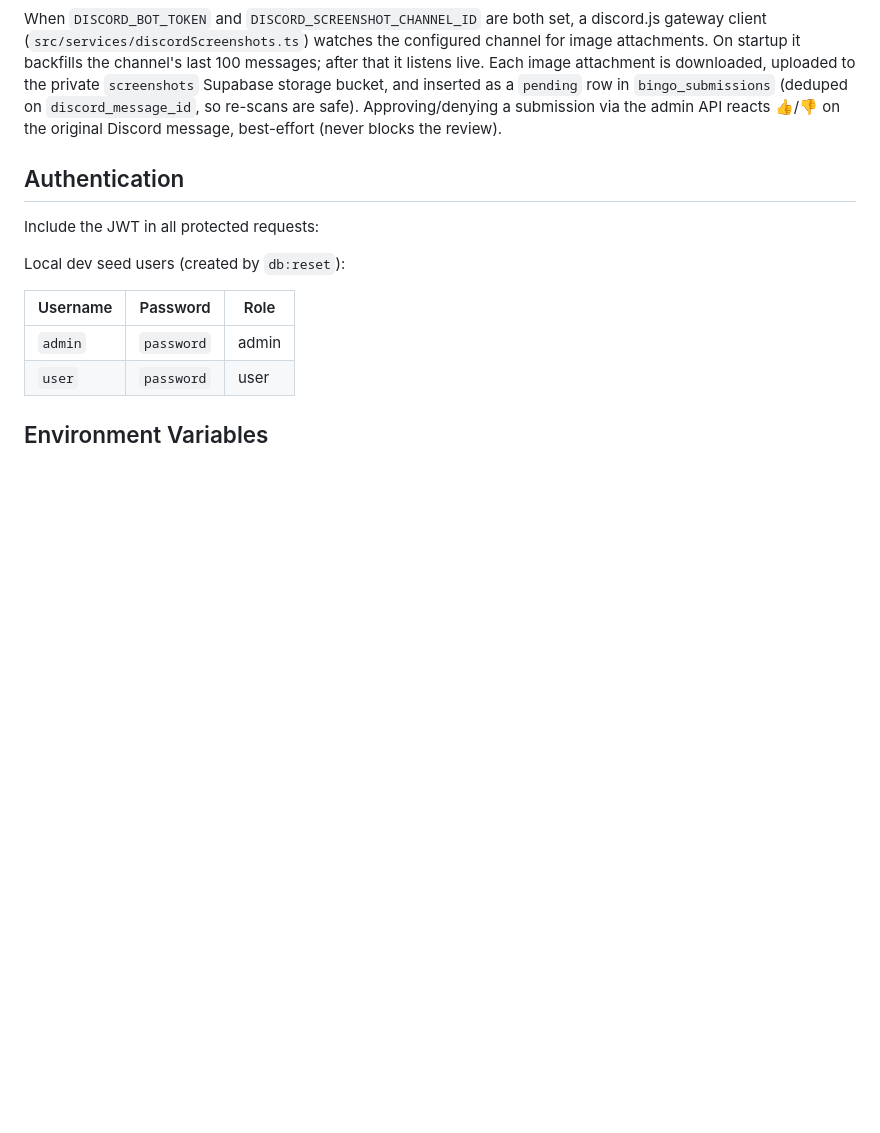
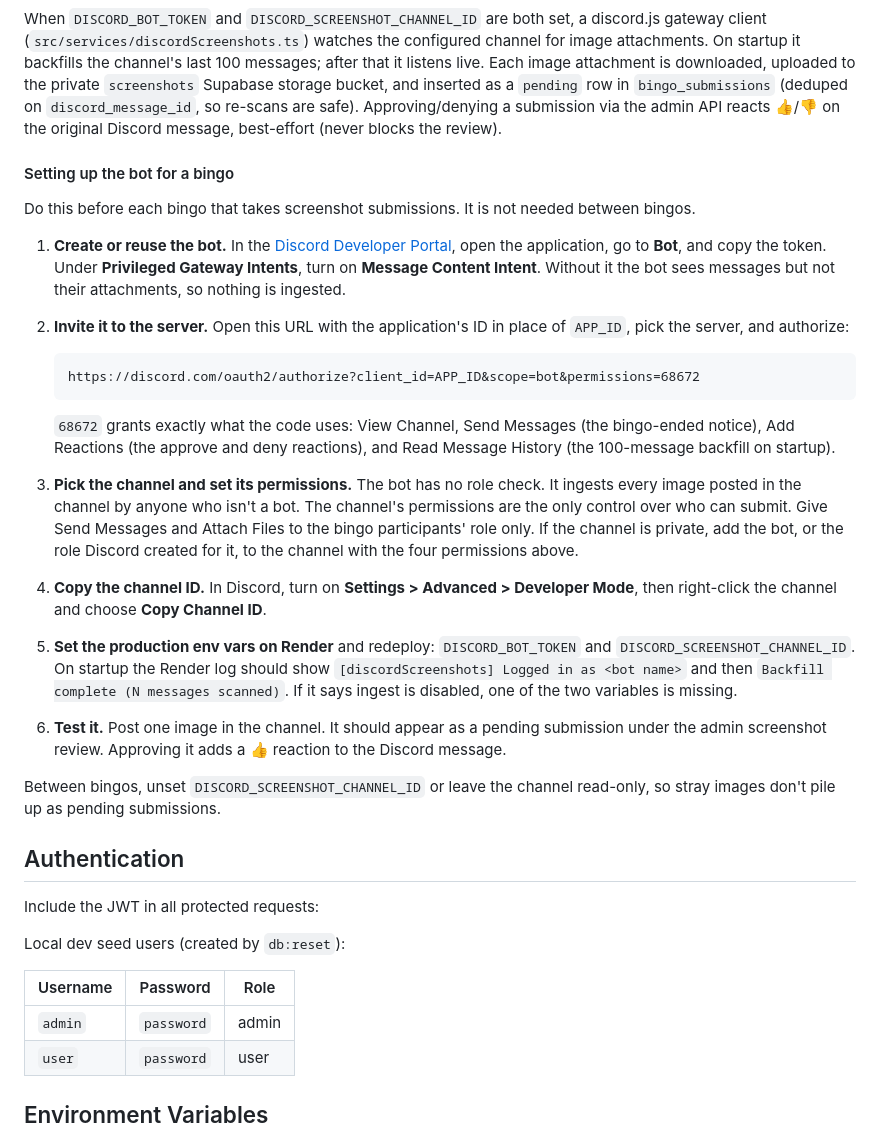
Before and after one commit to alcash55/Little-Town, a Markdown page: backend/README.md, the part around the change. Drawn GitHub-style; blank space fills up the shorter version.

Commit message:
Document how to set up the Discord bot for a bingo
The ingest section explained what the bot does but not how to install it.
Covers the Message Content intent, an invite URL with the four permissions
the code uses, and the fact that the bot has no role check, so the channel's
permissions decide who can submit screenshots. Requested when #43 was closed
until the next bingo.

````diff
--- a/backend/README.md
+++ b/backend/README.md
@@ -317,6 +317,25 @@ bucket, and inserted as a `pending` row in `bingo_submissions` (deduped on `disc
 so re-scans are safe). Approving/denying a submission via the admin API reacts 👍/👎 on the
 original Discord message, best-effort (never blocks the review).
 
+#### Setting up the bot for a bingo
+
+Do this before each bingo that takes screenshot submissions. It is not needed between bingos.
+
+1. **Create or reuse the bot.** In the [Discord Developer Portal](https://discord.com/developers/applications), open the application, go to **Bot**, and copy the token. Under **Privileged Gateway Intents**, turn on **Message Content Intent**. Without it the bot sees messages but not their attachments, so nothing is ingested.
+2. **Invite it to the server.** Open this URL with the application's ID in place of `APP_ID`, pick the server, and authorize:
+
+   ```
+   https://discord.com/oauth2/authorize?client_id=APP_ID&scope=bot&permissions=68672
+   ```
+
+   `68672` grants exactly what the code uses: View Channel, Send Messages (the bingo-ended notice), Add Reactions (the approve and deny reactions), and Read Message History (the 100-message backfill on startup).
+3. **Pick the channel and set its permissions.** The bot has no role check. It ingests every image posted in the channel by anyone who isn't a bot. The channel's permissions are the only control over who can submit. Give Send Messages and Attach Files to the bingo participants' role only. If the channel is private, add the bot, or the role Discord created for it, to the channel with the four permissions above.
+4. **Copy the channel ID.** In Discord, turn on **Settings > Advanced > Developer Mode**, then right-click the channel and choose **Copy Channel ID**.
+5. **Set the production env vars on Render** and redeploy: `DISCORD_BOT_TOKEN` and `DISCORD_SCREENSHOT_CHANNEL_ID`. On startup the Render log should show `[discordScreenshots] Logged in as <bot name>` and then `Backfill complete (N messages scanned)`. If it says ingest is disabled, one of the two variables is missing.
+6. **Test it.** Post one image in the channel. It should appear as a pending submission under the admin screenshot review. Approving it adds a 👍 reaction to the Discord message.
+
+Between bingos, unset `DISCORD_SCREENSHOT_CHANNEL_ID` or leave the channel read-only, so stray images don't pile up as pending submissions.
+
 ## Authentication
 
 Include the JWT in all protected requests:
````
